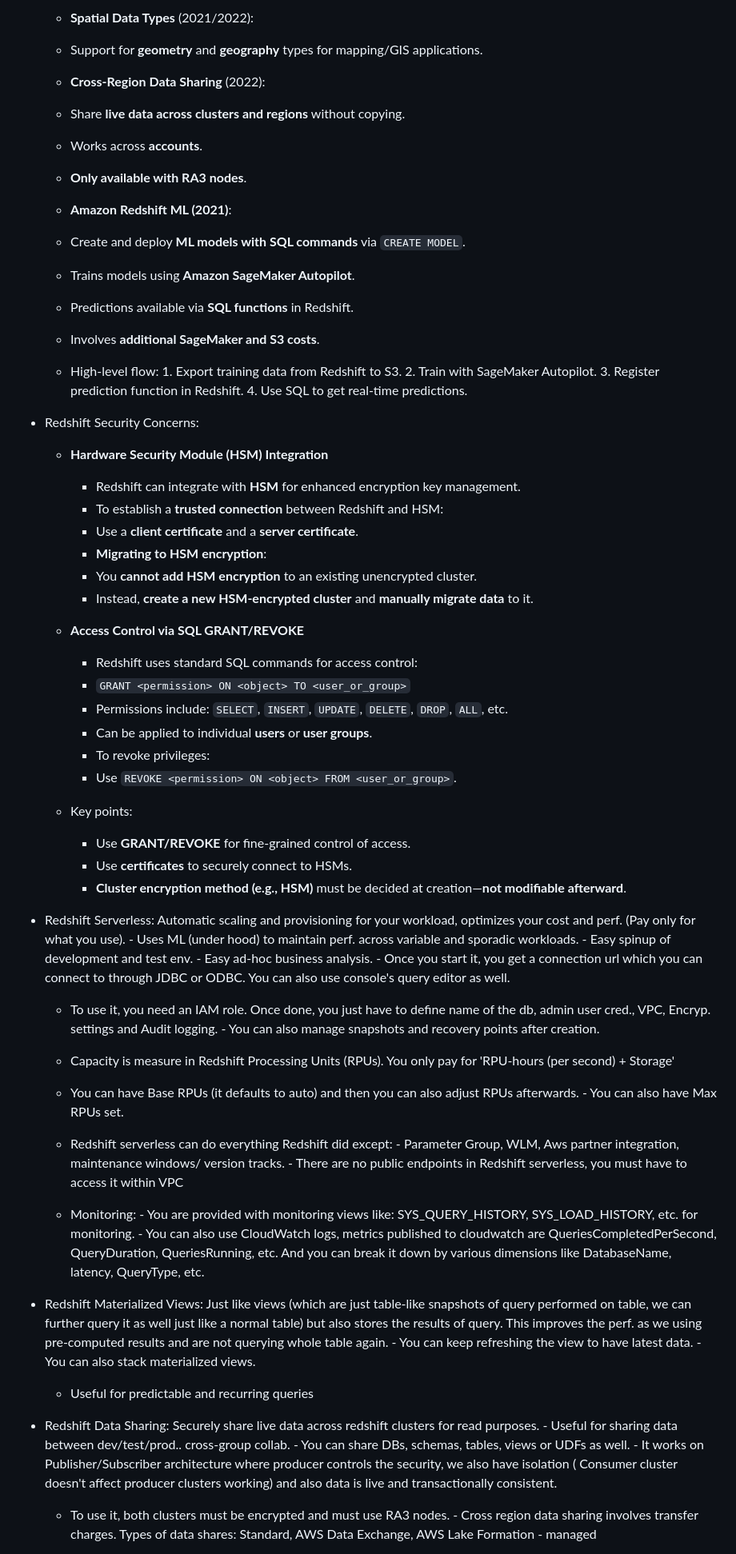
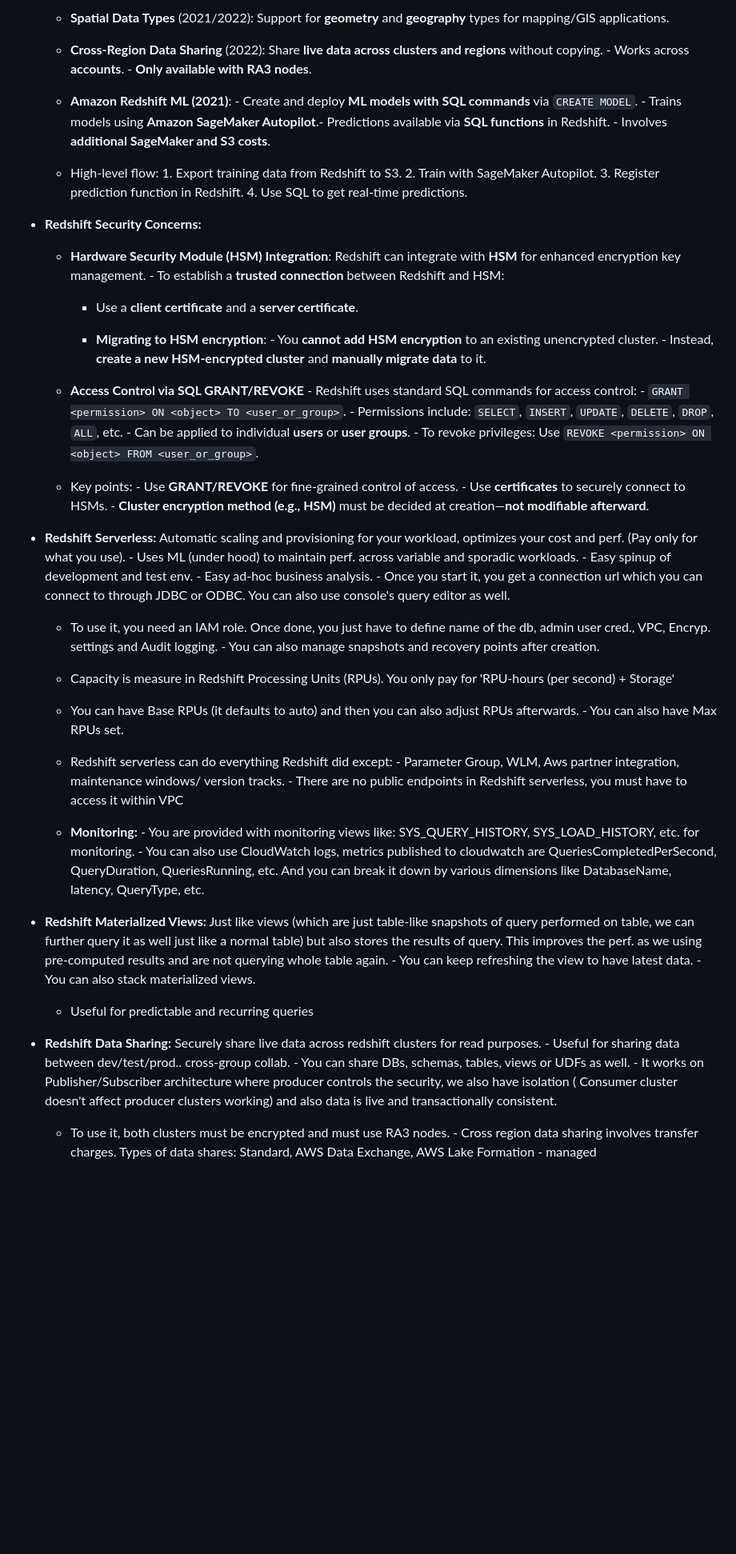
Before and after one commit to JayRabari17/AWS-Training, a Markdown page: Resources/DEA-C01/Learnings.md, the part around one of its changes. Shown at 80% size. Drawn GitHub-style; blank space fills up the shorter version.

```diff
--- a/Resources/DEA-C01/Learnings.md
+++ b/Resources/DEA-C01/Learnings.md
@@ -701,53 +652,33 @@ Task 3:
 
-    - **Spatial Data Types** (2021/2022):
-    - Support for **geometry** and **geography** types for mapping/GIS applications.
+    - **Spatial Data Types** (2021/2022): Support for **geometry** and **geography** types for mapping/GIS applications.
 
-    - **Cross-Region Data Sharing** (2022):
-    - Share **live data across clusters and regions** without copying.
-    - Works across **accounts**.
-    - **Only available with RA3 nodes**.
+    - **Cross-Region Data Sharing** (2022): Share **live data across clusters and regions** without copying.  - Works across **accounts**.  - **Only available with RA3 nodes**.
 
-    - **Amazon Redshift ML (2021)**:
-    - Create and deploy **ML models with SQL commands** via `CREATE MODEL`.
-    - Trains models using **Amazon SageMaker Autopilot**.
-    - Predictions available via **SQL functions** in Redshift.
-    - Involves **additional SageMaker and S3 costs**.
+    - **Amazon Redshift ML (2021)**:  - Create and deploy **ML models with SQL commands** via `CREATE MODEL`. - Trains models using **Amazon SageMaker Autopilot**.- Predictions available via **SQL functions** in Redshift. - Involves **additional SageMaker and S3 costs**.
     - High-level flow:  1. Export training data from Redshift to S3. 2. Train with SageMaker Autopilot. 3. Register prediction function in Redshift. 4. Use SQL to get real-time predictions.
 
-- Redshift Security Concerns:
+- **Redshift Security Concerns:**
 
-    -  **Hardware Security Module (HSM) Integration**
-        - Redshift can integrate with **HSM** for enhanced encryption key management.
-        - To establish a **trusted connection** between Redshift and HSM:
+    -  **Hardware Security Module (HSM) Integration**: Redshift can integrate with **HSM** for enhanced encryption key management. - To establish a **trusted connection** between Redshift and HSM:
         - Use a **client certificate** and a **server certificate**.
-        - **Migrating to HSM encryption**:
-        - You **cannot add HSM encryption** to an existing unencrypted cluster.
-        - Instead, **create a new HSM-encrypted cluster** and **manually migrate data** to it.
 
-    - **Access Control via SQL GRANT/REVOKE**
-        - Redshift uses standard SQL commands for access control:
-        - `GRANT <permission> ON <object> TO <user_or_group>`
-        - Permissions include: `SELECT`, `INSERT`, `UPDATE`, `DELETE`, `DROP`, `ALL`, etc.
-        - Can be applied to individual **users** or **user groups**.
-        - To revoke privileges:
-        - Use `REVOKE <permission> ON <object> FROM <user_or_group>`.
+        - **Migrating to HSM encryption**: - You **cannot add HSM encryption** to an existing unencrypted cluster. - Instead, **create a new HSM-encrypted cluster** and **manually migrate data** to it.
 
-    - Key points:
-        - Use **GRANT/REVOKE** for fine-grained control of access.
-        - Use **certificates** to securely connect to HSMs.
-        - **Cluster encryption method (e.g., HSM)** must be decided at creation—**not modifiable afterward**.
+    - **Access Control via SQL GRANT/REVOKE** - Redshift uses standard SQL commands for access control: - `GRANT <permission> ON <object> TO <user_or_group>`. - Permissions include: `SELECT`, `INSERT`, `UPDATE`, `DELETE`, `DROP`, `ALL`, etc. - Can be applied to individual **users** or **user groups**. - To revoke privileges: Use `REVOKE <permission> ON <object> FROM <user_or_group>`.
 
-- Redshift Serverless: Automatic scaling and provisioning for your workload, optimizes your cost and perf. (Pay only for what you use). - Uses ML (under hood) to maintain perf. across variable and sporadic workloads. - Easy spinup of development and test env. - Easy ad-hoc business analysis. - Once you start it, you get a connection url which you can connect to through JDBC or ODBC. You can also use console's query editor as well.
+    - Key points: - Use **GRANT/REVOKE** for fine-grained control of access. - Use **certificates** to securely connect to HSMs. - **Cluster encryption method (e.g., HSM)** must be decided at creation—**not modifiable afterward**.
+
+- **Redshift Serverless:** Automatic scaling and provisioning for your workload, optimizes your cost and perf. (Pay only for what you use). - Uses ML (under hood) to maintain perf. across variable and sporadic workloads. - Easy spinup of development and test env. - Easy ad-hoc business analysis. - Once you start it, you get a connection url which you can connect to through JDBC or ODBC. You can also use console's query editor as well.
     - To use it, you need an IAM role. Once done, you just have to define name of the db, admin user cred., VPC, Encryp. settings and Audit logging. - You can also manage snapshots and recovery points after creation.
     - Capacity is measure in Redshift Processing Units (RPUs). You only pay for 'RPU-hours (per second) + Storage'
     - You can have Base RPUs (it defaults to auto) and then you can also adjust RPUs afterwards. - You can also have Max RPUs set.
     - Redshift serverless can do everything Redshift did except: - Parameter Group, WLM, Aws partner integration, maintenance windows/ version tracks. - There are no public endpoints in Redshift serverless, you must have to access it within VPC
 
-    - Monitoring: - You are provided with monitoring views like: SYS_QUERY_HISTORY, SYS_LOAD_HISTORY, etc. for monitoring. - You can also use CloudWatch logs, metrics published to cloudwatch are QueriesCompletedPerSecond, QueryDuration, QueriesRunning, etc. And you can break it down by various dimensions like DatabaseName, latency, QueryType, etc.
+    - **Monitoring:** - You are provided with monitoring views like: SYS_QUERY_HISTORY, SYS_LOAD_HISTORY, etc. for monitoring. - You can also use CloudWatch logs, metrics published to cloudwatch are QueriesCompletedPerSecond, QueryDuration, QueriesRunning, etc. And you can break it down by various dimensions like DatabaseName, latency, QueryType, etc.
 
-- Redshift Materialized Views: Just like views (which are just table-like snapshots of query performed on table, we can further query it as well just like a normal table) but also stores the results of query. This improves the perf. as we using pre-computed results and are not querying whole table again. - You can keep refreshing the view to have latest data. - You can also stack materialized views.
+- **Redshift Materialized Views:** Just like views (which are just table-like snapshots of query performed on table, we can further query it as well just like a normal table) but also stores the results of query. This improves the perf. as we using pre-computed results and are not querying whole table again. - You can keep refreshing the view to have latest data. - You can also stack materialized views.
     - Useful for predictable and recurring queries
 
-- Redshift Data Sharing: Securely share live data across redshift clusters for read purposes. - Useful for sharing data between dev/test/prod.. cross-group collab. - You can share DBs, schemas, tables, views or UDFs as well. - It works on Publisher/Subscriber architecture where producer controls the security, we also have isolation ( Consumer cluster doesn't affect producer clusters working) and also data is live and transactionally consistent.
+- **Redshift Data Sharing:** Securely share live data across redshift clusters for read purposes. - Useful for sharing data between dev/test/prod.. cross-group collab. - You can share DBs, schemas, tables, views or UDFs as well. - It works on Publisher/Subscriber architecture where producer controls the security, we also have isolation ( Consumer cluster doesn't affect producer clusters working) and also data is live and transactionally consistent.
     - To use it, both clusters must be encrypted and must use RA3 nodes. - Cross region data sharing involves transfer charges. Types of data shares: Standard, AWS Data Exchange, AWS Lake Formation - managed
 
```
Also changed, not shown: other parts of Resources/DEA-C01/Learnings.md (+107 -156 lines).
